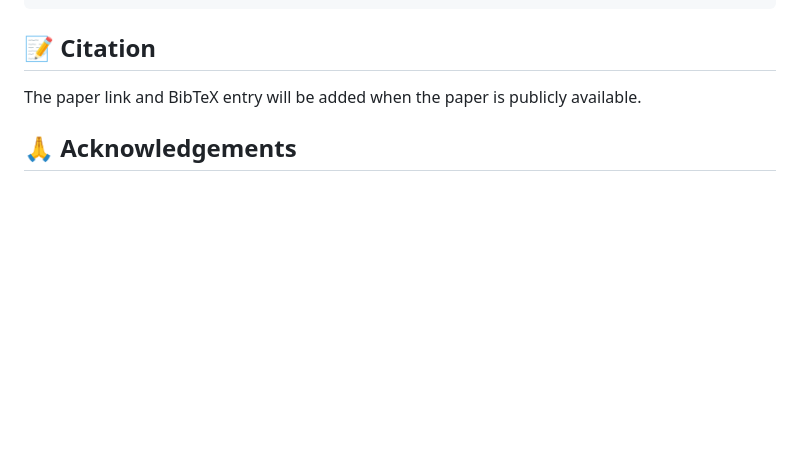
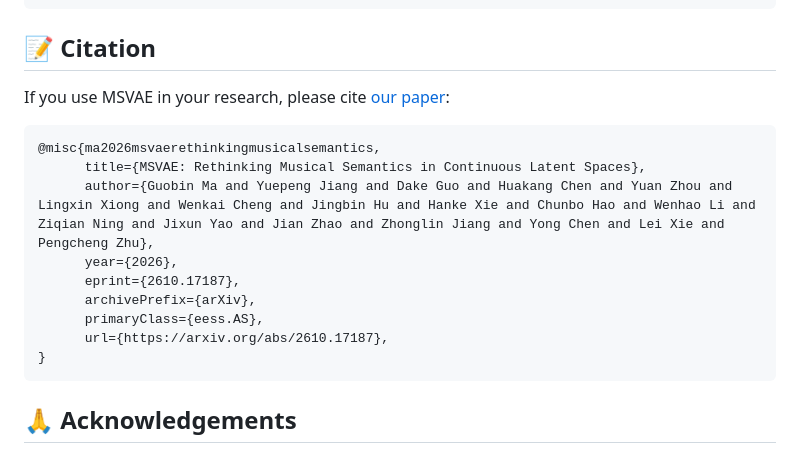
Before and after one commit to ASLP-lab/MSVAE, a Markdown page: README.md, the part around one of its changes. GitHub-like rendering; blank space fills up the shorter version.

Commit message:
Add paper link and citation

````diff
--- a/README.md
+++ b/README.md
@@ -104,7 +104,19 @@ bash scripts/infer.sh /path/to/input.wav /path/to/output_dir 0
 
 ## 📝 Citation
 
-The paper link and BibTeX entry will be added when the paper is publicly available.
+If you use MSVAE in your research, please cite [our paper](https://arxiv.org/abs/2610.17187):
+
+```bibtex
+@misc{ma2026msvaerethinkingmusicalsemantics,
+      title={MSVAE: Rethinking Musical Semantics in Continuous Latent Spaces},
+      author={Guobin Ma and Yuepeng Jiang and Dake Guo and Huakang Chen and Yuan Zhou and Lingxin Xiong and Wenkai Cheng and Jingbin Hu and Hanke Xie and Chunbo Hao and Wenhao Li and Ziqian Ning and Jixun Yao and Jian Zhao and Zhonglin Jiang and Yong Chen and Lei Xie and Pengcheng Zhu},
+      year={2026},
+      eprint={2610.17187},
+      archivePrefix={arXiv},
+      primaryClass={eess.AS},
+      url={https://arxiv.org/abs/2610.17187},
+}
+```
 
 ## 🙏 Acknowledgements
 
````
Also changed, not shown: other parts of README.md (+1 -1 lines).
